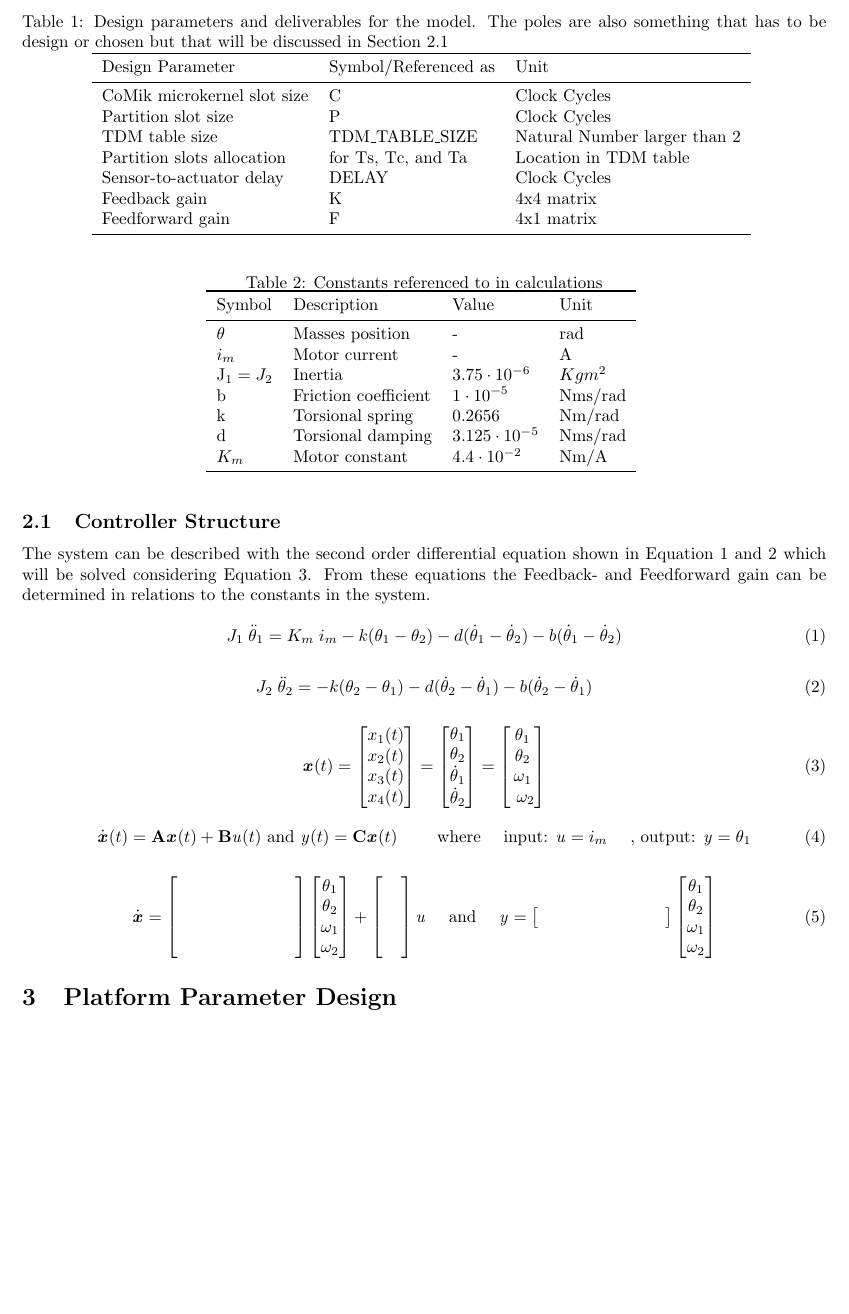
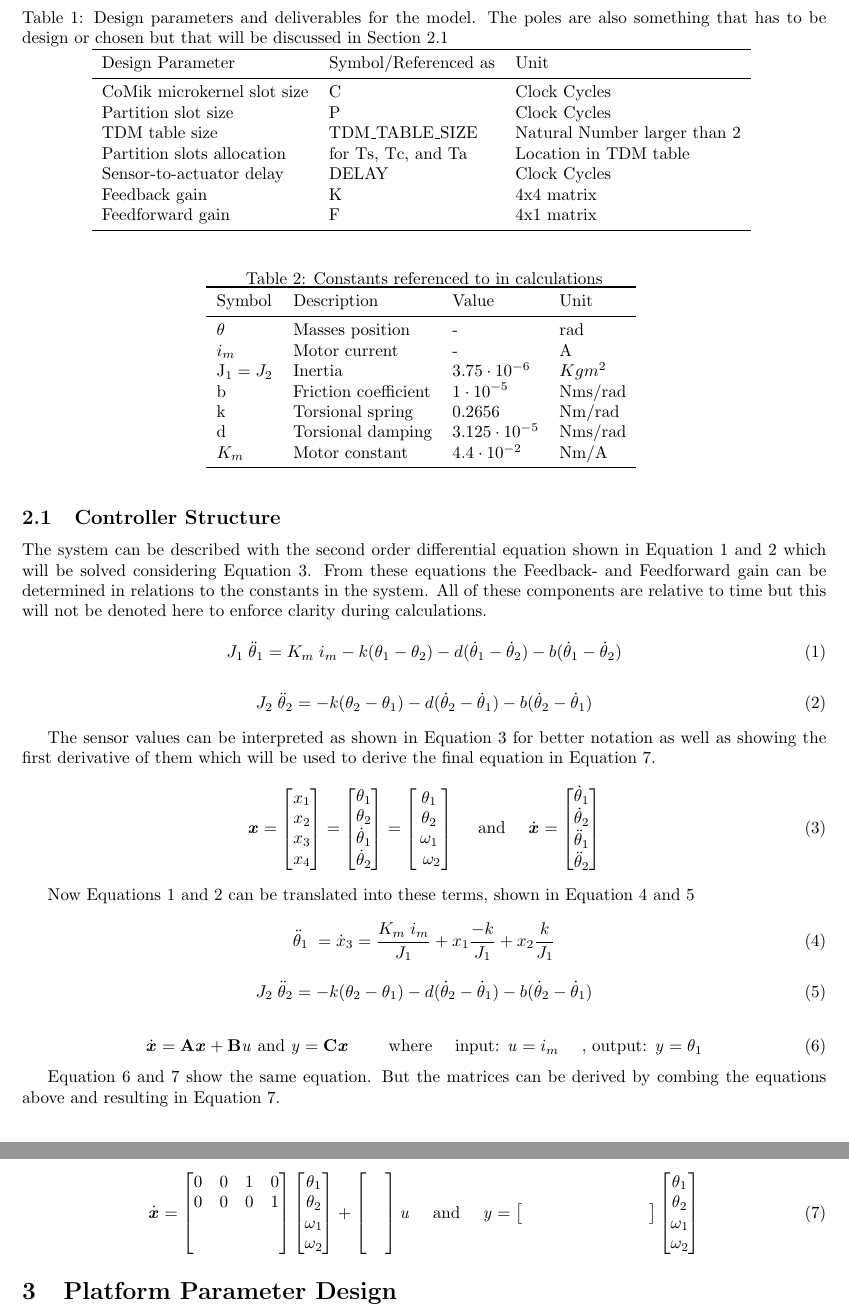
Before and after one commit to snoste/iot, a LaTeX document (ecs-git/report/main.tex, which reads ecs-git/report/model.tex): part of page 2 of 4 before the commit and two parts of pages 2 and 3 of 5 after it, the two joined at a grey line, cut so that both start at the same text, the shorter picture padded with empty space. Compiled offline with pdfLaTeX.

Commit message:
autocommit

```diff
--- a/ecs-git/report/model.tex
+++ b/ecs-git/report/model.tex
@@ -57,7 +57,7 @@ There are namely a number of steps taken until all parameters can be considered
 
 \subsection{Controller Structure}
  \label{sec:controllerstructure}
-The system can be described with the second order differential equation shown in Equation \ref{eq:1} and \ref{eq:2} which will be solved considering Equation \ref{eq:3}. From these equations the Feedback- and Feedforward gain can be determined in relations to the constants in the system.
+The system can be described with the second order differential equation shown in Equation \ref{eq:1} and \ref{eq:2} which will be solved considering Equation \ref{eq:3}. From these equations the Feedback- and Feedforward gain can be determined in relations to the constants in the system. All of these components are relative to time but this will not be denoted here to enforce clarity during calculations.
 
 \begin{equation}
 J_1 \; \ddot{\theta}_1 = K_m \; i_m - k(\theta_1-\theta_2) - d(\dot{\theta}_1-\dot{\theta}_2) - b(\dot{\theta}_1-\dot{\theta}_2)
@@ -67,16 +67,19 @@ J_1 \; \ddot{\theta}_1 = K_m \; i_m - k(\theta_1-\theta_2) - d(\dot{\theta}_1-\d
 \begin{equation}
 J_2 \; \ddot{\theta}_2 = -k(\theta_2-\theta_1) - d(\dot{\theta}_2-\dot{\theta}_1) - b(\dot{\theta}_2-\dot{\theta}_1)
 \label{eq:2}
+\vspace{.2em}
 \end{equation}
+
+The sensor values can be interpreted as shown in Equation \ref{eq:3} for better notation as well as showing the first derivative of them which will be used to derive the final equation in Equation \ref{eq:5}.
 
 \begin{equation}
 \label{eq:3}
-\text{\textit{\textbf{x}}}(t)=
+\text{\textit{\textbf{x}}} =
 \begin{bmatrix}
-x_1(t)\\
-x_2(t) \\
-x_3(t) \\
-x_4(t)
+x_1 \\
+x_2  \\
+x_3  \\
+x_4
 \end{bmatrix}
 =
 \begin{bmatrix}
@@ -92,18 +95,43 @@ x_4(t)
 \omega_1\\
 \ \omega_2
 \end{bmatrix}
+\quad\text{ and }\quad
+\dot{\text{\textit{\textbf{x}}}} =
+\begin{bmatrix}
+\dot{\theta}_1\\
+\dot{\theta}_2\\
+\ddot{\theta}_1\\
+\ddot{\theta}_2
+\end{bmatrix}
+\vspace{.2em}
+\end{equation}
+
+Now Equations \ref{eq:1} and \ref{eq:2} can be translated into these terms, shown in Equation \ref{eq:extra1} and \ref{eq:extra2}
+
+\begin{equation}
+ \ddot{\theta}_1 \; = \dot{x}_3 = \dfrac{K_m \; i_m}{J_1} + x_1 \frac{-k}{J_1} +  x_2 \frac{k}{J_1}
+\label{eq:extra1}
 \end{equation}
 
 \begin{equation}
-\dot{\text{\textit{\textbf{x}}}}(t) = {\text{\textbf{A}}}\text{\textit{\textbf{x}}}(t) +  {\text{\textbf{B}}}\text{\textit{{u}}}(t) \text{ and } \text{\textit{{y}}}(t) = {\text{\textbf{C}}}\text{\textit{\textbf{x}}}(t) \qquad \text{ where } \quad \text{input: \textit{{u}}}=i_m \quad\text{ , output: \textit{{y}}}=\theta_1
+J_2 \; \ddot{\theta}_2 = -k(\theta_2-\theta_1) - d(\dot{\theta}_2-\dot{\theta}_1) - b(\dot{\theta}_2-\dot{\theta}_1)
+\label{eq:extra2}
+\vspace{.2em}
 \end{equation}
 
 \begin{equation}
-\dot{\text{\textit{\textbf{x}}}} = \begin{bmatrix}
-& & & \\[0.3em]
-\text{\color{white}H\color{black}} &\text{\color{white}h\color{black}} &\text{\color{white}hh\color{black}} &\text{\color{white}hh\color{black}} \\
-\text{\color{white}hh\color{black}}& & & \\
-\text{\color{white}hh\color{black}} & & &
+\dot{\text{\textit{\textbf{x}}}}  = {\text{\textbf{A}}}\text{\textit{\textbf{x}}}  +  {\text{\textbf{B}}}\text{\textit{{u}}}  \text{ and } \text{\textit{{y}}}  = {\text{\textbf{C}}}\text{\textit{\textbf{x}}}  \qquad \text{ where } \quad \text{input: \textit{{u}}}=i_m \quad\text{ , output: \textit{{y}}}=\theta_1
+\label{eq:4}
+\end{equation}
+
+Equation \ref{eq:4} and \ref{eq:5} show the same equation. But the matrices can be derived by combing the equations above and resulting in Equation \ref{eq:5}.
+
+\begin{equation}
+\dot{\text{\textit{\textbf{x}}}}  = \begin{bmatrix}
+0 & 0 & 1 & 0 \\
+0 & 0 & 0 & 1\\
+& & & \\
+& & &
 \end{bmatrix}
 \begin{bmatrix}
 \theta_1\\
@@ -128,5 +156,5 @@ x_4(t)
 \omega_1\\
 \omega_2\\
 \end{bmatrix}
-\label{eq:4}
+\label{eq:5}
 \end{equation}
```
